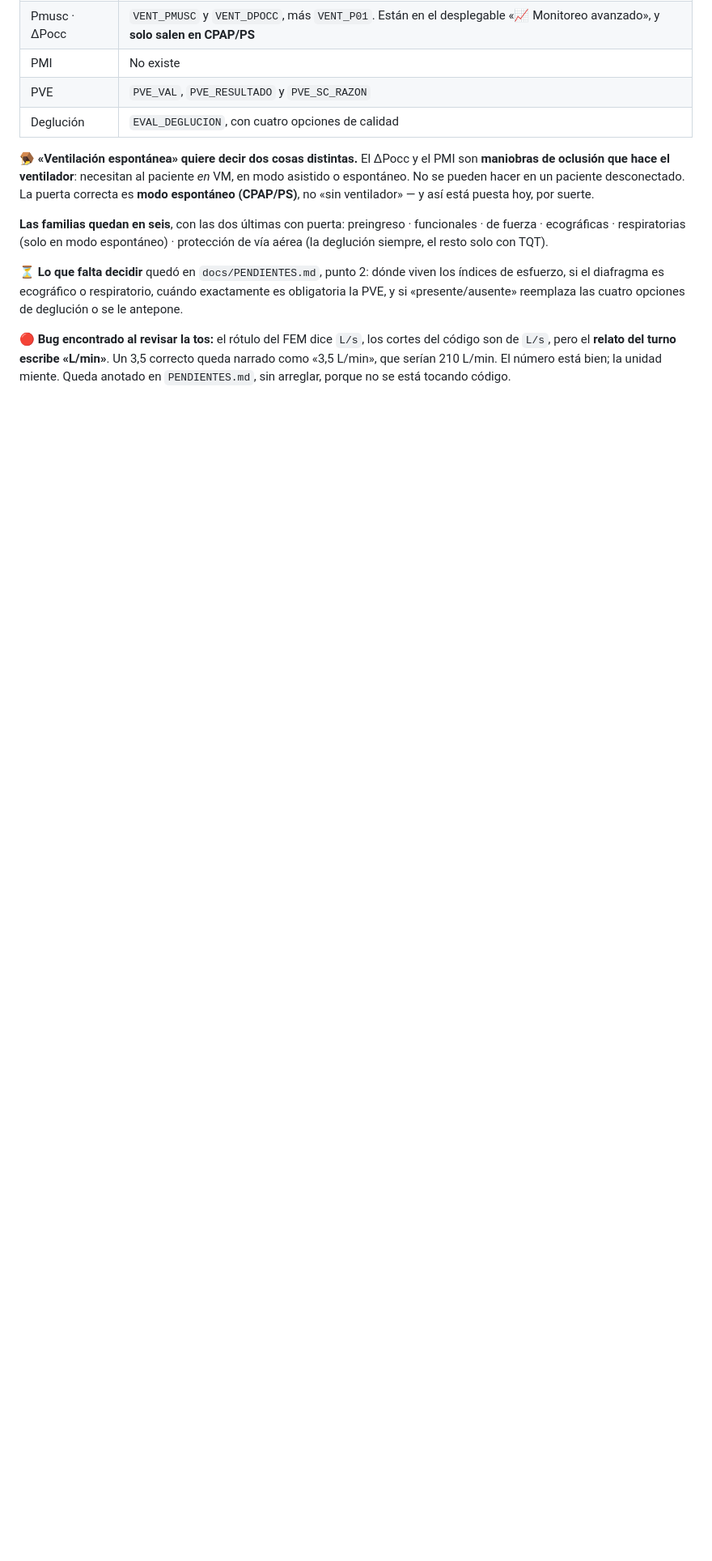
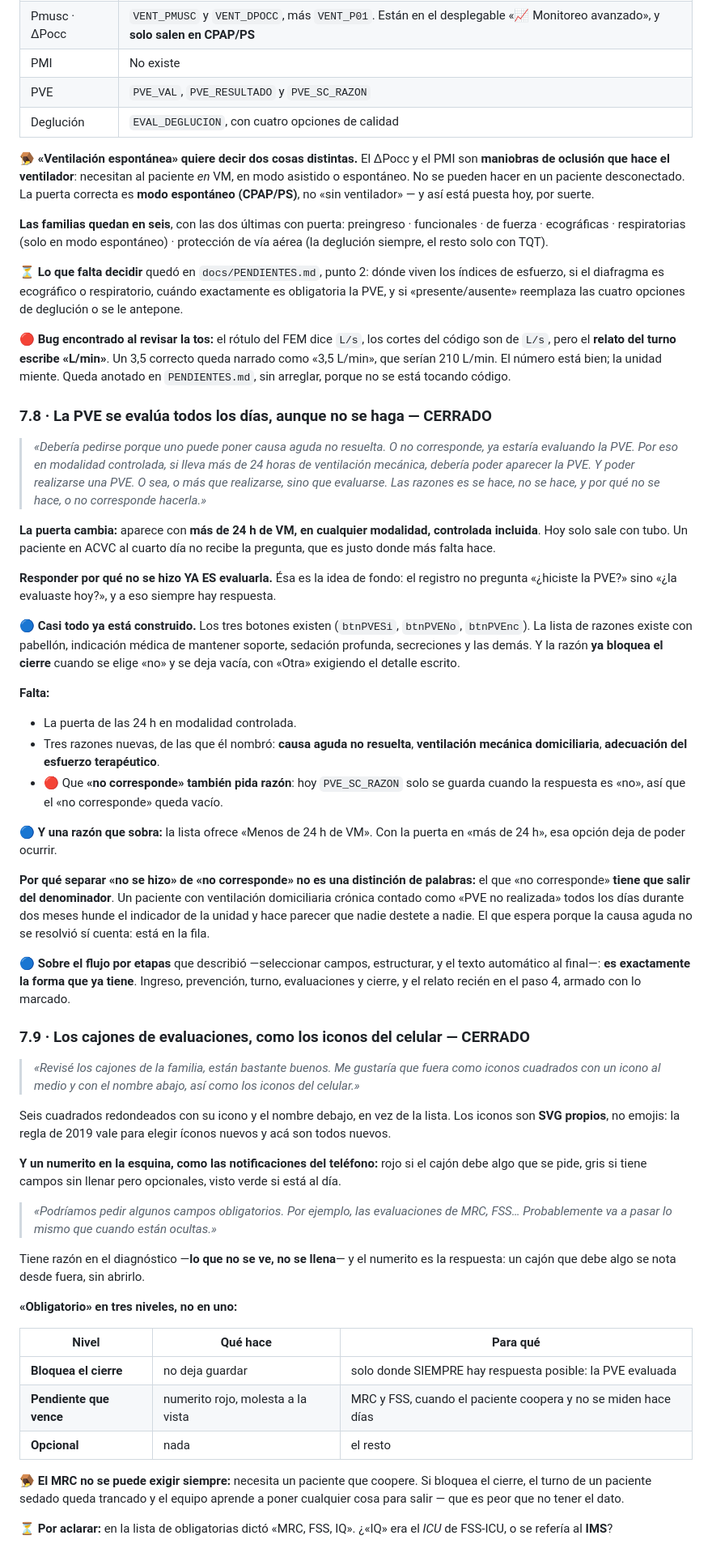
Before and after one commit to diegonicolasmelo-cell/KINE-RCE-NEXT, a Markdown page: docs/ACUERDOS_REDISENO.md, the part around the change. Shown at 81% size. GitHub-like rendering; blank space fills up the shorter version.

Commit message:
Acuerdos: la PVE se evalúa todos los días, y los cajones como iconos
Dos acuerdos de Diego y un hallazgo en cada uno.

La PVE: la puerta pasa a ser más de 24 h de VM en cualquier modalidad,
controlada incluida, porque responder por qué NO se hizo ya es evaluarla. Al
buscarlo resultó que los tres botones (sí / no / no corresponde) ya existen, la
lista de razones ya tiene casi todo lo que nombró, y la razón ya bloquea el
cierre. Falta la puerta, tres razones nuevas (causa aguda no resuelta, VM
domiciliaria, AET) y que el «no corresponde» también pida razón: hoy se guarda
vacío, y por eso no se puede sacar a ese paciente del denominador.

Los cajones: seis cuadrados con icono SVG propio y numerito de pendientes en la
esquina, como el teléfono. «Obligatorio» queda en tres niveles en vez de uno,
porque el MRC necesita un paciente que coopere: si bloquea el cierre, el turno
de un sedado queda trancado y el equipo aprende a poner cualquier cosa.

Sin tocar código.

Co-Authored-By: Claude Opus 5 <noreply@anthropic.com>
Claude-Session: https://claude.ai/code/session_014hvt1Gb4XSSQrYD1BNKSZH

```diff
--- a/docs/ACUERDOS_REDISENO.md
+++ b/docs/ACUERDOS_REDISENO.md
@@ -1060,3 +1060,83 @@ cortes del código son de `L/s`, pero el **relato del turno escribe «L/min»**.
 Un 3,5 correcto queda narrado como «3,5 L/min», que serían 210 L/min. El número
 está bien; la unidad miente. Queda anotado en `PENDIENTES.md`, sin arreglar,
 porque no se está tocando código.
+
+### 7.8 · La PVE se evalúa todos los días, aunque no se haga — CERRADO
+
+> *«Debería pedirse porque uno puede poner causa aguda no resuelta. O no
+> corresponde, ya estaría evaluando la PVE. Por eso en modalidad controlada, si
+> lleva más de 24 horas de ventilación mecánica, debería poder aparecer la PVE.
+> Y poder realizarse una PVE. O sea, o más que realizarse, sino que evaluarse.
+> Las razones es se hace, no se hace, y por qué no se hace, o no corresponde
+> hacerla.»*
+
+**La puerta cambia:** aparece con **más de 24 h de VM, en cualquier modalidad,
+controlada incluida**. Hoy solo sale con tubo. Un paciente en ACVC al cuarto
+día no recibe la pregunta, que es justo donde más falta hace.
+
+**Responder por qué no se hizo YA ES evaluarla.** Ésa es la idea de fondo: el
+registro no pregunta «¿hiciste la PVE?» sino «¿la evaluaste hoy?», y a eso
+siempre hay respuesta.
+
+🔵 **Casi todo ya está construido.** Los tres botones existen (`btnPVESi`,
+`btnPVENo`, `btnPVEnc`). La lista de razones existe con pabellón, indicación
+médica de mantener soporte, sedación profunda, secreciones y las demás. Y la
+razón **ya bloquea el cierre** cuando se elige «no» y se deja vacía, con
+«Otra» exigiendo el detalle escrito.
+
+**Falta:**
+- La puerta de las 24 h en modalidad controlada.
+- Tres razones nuevas, de las que él nombró: **causa aguda no resuelta**,
+  **ventilación mecánica domiciliaria**, **adecuación del esfuerzo terapéutico**.
+- 🔴 Que **«no corresponde» también pida razón**: hoy `PVE_SC_RAZON` solo se
+  guarda cuando la respuesta es «no», así que el «no corresponde» queda vacío.
+
+🔵 **Y una razón que sobra:** la lista ofrece «Menos de 24 h de VM». Con la
+puerta en «más de 24 h», esa opción deja de poder ocurrir.
+
+**Por qué separar «no se hizo» de «no corresponde» no es una distinción de
+palabras:** el que «no corresponde» **tiene que salir del denominador**. Un
+paciente con ventilación domiciliaria crónica contado como «PVE no realizada»
+todos los días durante dos meses hunde el indicador de la unidad y hace parecer
+que nadie destete a nadie. El que espera porque la causa aguda no se resolvió
+sí cuenta: está en la fila.
+
+🔵 **Sobre el flujo por etapas** que describió —seleccionar campos, estructurar,
+y el texto automático al final—: **es exactamente la forma que ya tiene**.
+Ingreso, prevención, turno, evaluaciones y cierre, y el relato recién en el
+paso 4, armado con lo marcado.
+
+### 7.9 · Los cajones de evaluaciones, como los iconos del celular — CERRADO
+
+> *«Revisé los cajones de la familia, están bastante buenos. Me gustaría que
+> fuera como iconos cuadrados con un icono al medio y con el nombre abajo, así
+> como los iconos del celular.»*
+
+Seis cuadrados redondeados con su icono y el nombre debajo, en vez de la lista.
+Los iconos son **SVG propios**, no emojis: la regla de 2019 vale para elegir
+íconos nuevos y acá son todos nuevos.
+
+**Y un numerito en la esquina, como las notificaciones del teléfono:** rojo si
+el cajón debe algo que se pide, gris si tiene campos sin llenar pero
+opcionales, visto verde si está al día.
+
+> *«Podríamos pedir algunos campos obligatorios. Por ejemplo, las evaluaciones
+> de MRC, FSS… Probablemente va a pasar lo mismo que cuando están ocultas.»*
+
+Tiene razón en el diagnóstico —**lo que no se ve, no se llena**— y el numerito
+es la respuesta: un cajón que debe algo se nota desde fuera, sin abrirlo.
+
+**«Obligatorio» en tres niveles, no en uno:**
+
+| Nivel | Qué hace | Para qué |
+|---|---|---|
+| **Bloquea el cierre** | no deja guardar | solo donde SIEMPRE hay respuesta posible: la PVE evaluada |
+| **Pendiente que vence** | numerito rojo, molesta a la vista | MRC y FSS, cuando el paciente coopera y no se miden hace días |
+| **Opcional** | nada | el resto |
+
+🪤 **El MRC no se puede exigir siempre:** necesita un paciente que coopere. Si
+bloquea el cierre, el turno de un paciente sedado queda trancado y el equipo
+aprende a poner cualquier cosa para salir — que es peor que no tener el dato.
+
+⏳ **Por aclarar:** en la lista de obligatorias dictó «MRC, FSS, IQ». ¿«IQ» era
+el *ICU* de FSS-ICU, o se refería al **IMS**?
```
Also changed, not shown: docs/PENDIENTES.md (+11 -6 lines).
